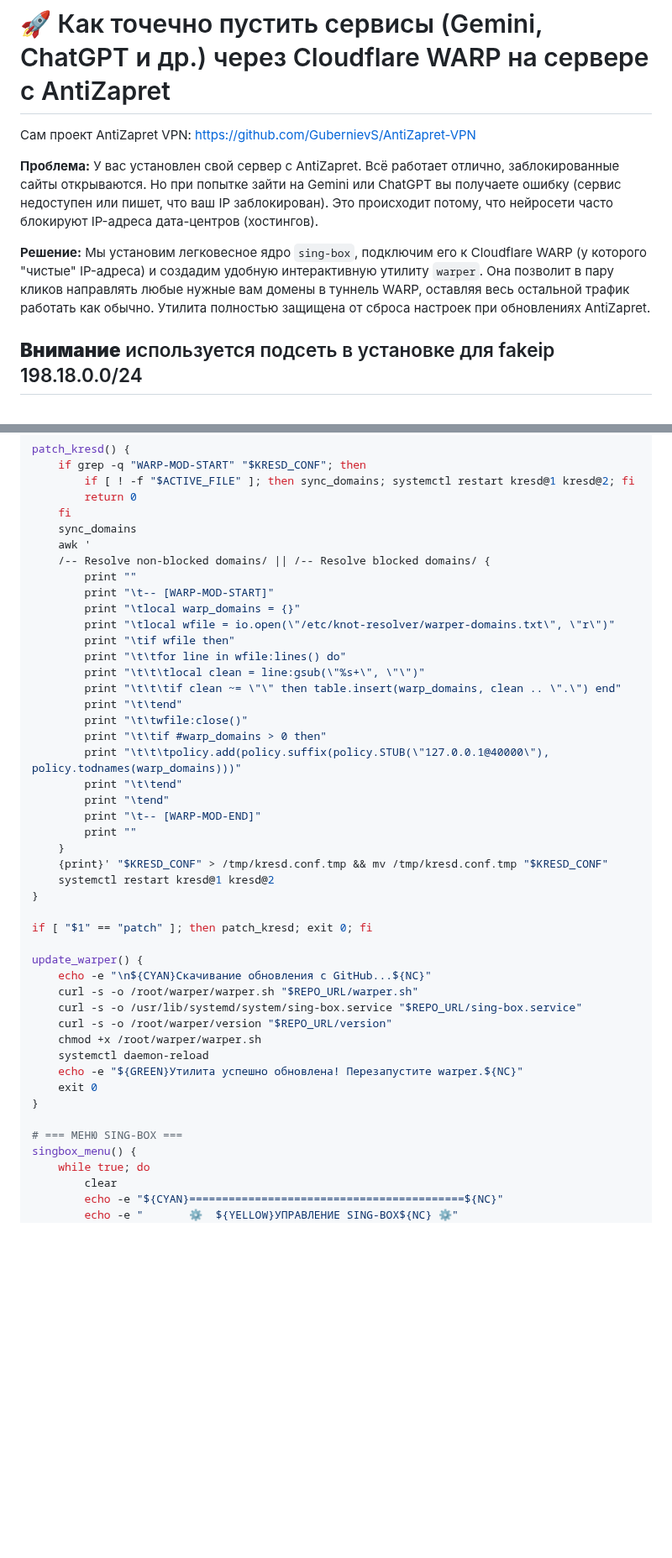
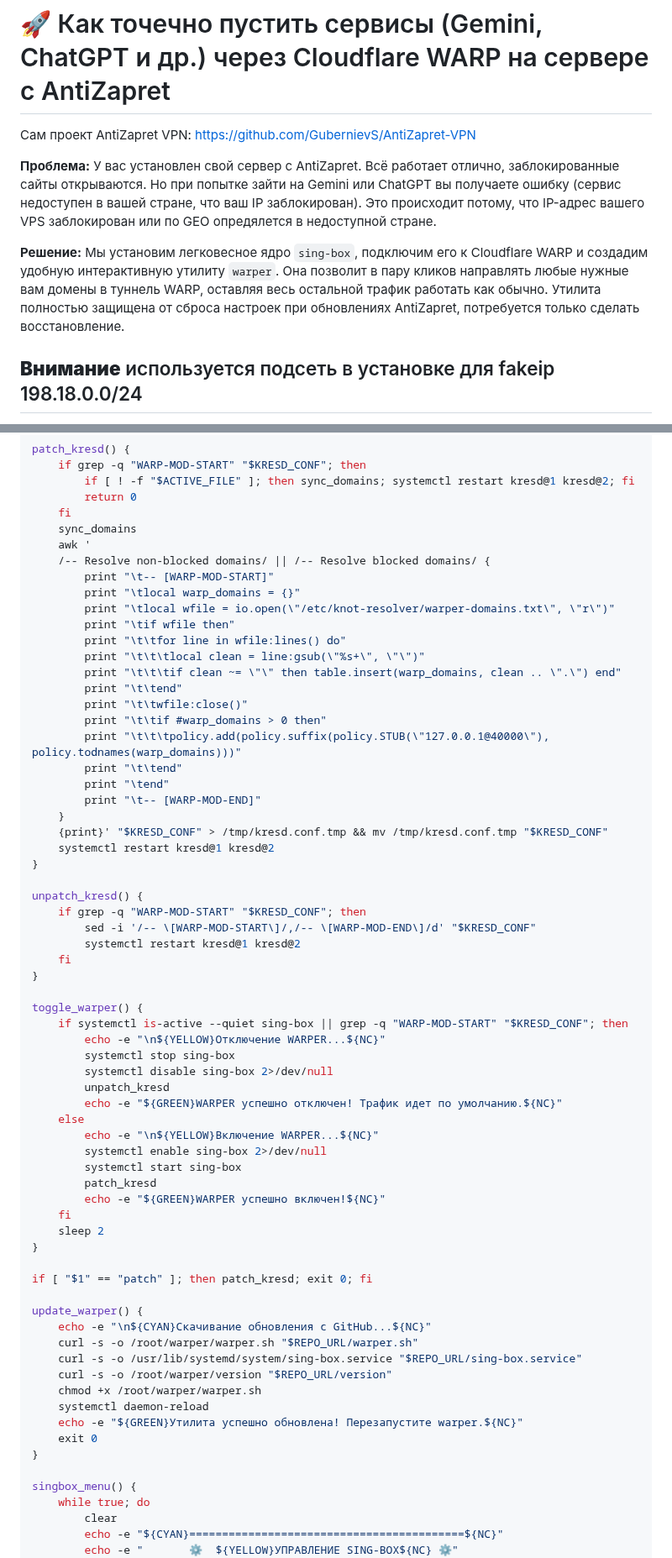
Before and after one commit to Liafanx/AZ-WARP, a Markdown page: README.md, 2 parts joined by grey strips. Shown at 84% size. GitHub-like rendering; blank space fills up the shorter version.

```diff
--- a/README.md
+++ b/README.md
@@ -2,9 +2,9 @@
 
 Сам проект AntiZapret VPN: https://github.com/GubernievS/AntiZapret-VPN
 
-**Проблема:** У вас установлен свой сервер с AntiZapret. Всё работает отлично, заблокированные сайты открываются. Но при попытке зайти на Gemini или ChatGPT вы получаете ошибку (сервис недоступен или пишет, что ваш IP заблокирован). Это происходит потому, что нейросети часто блокируют IP-адреса дата-центров (хостингов).
+**Проблема:** У вас установлен свой сервер с AntiZapret. Всё работает отлично, заблокированные сайты открываются. Но при попытке зайти на Gemini или ChatGPT вы получаете ошибку (сервис недоступен в вашей стране, что ваш IP заблокирован). Это происходит потому, что IP-адрес вашего VPS заблокирован или по GEO опредялется в недоступной стране.
 
-**Решение:** Мы установим легковесное ядро `sing-box`, подключим его к Cloudflare WARP (у которого "чистые" IP-адреса) и создадим удобную интерактивную утилиту `warper`. Она позволит в пару кликов направлять любые нужные вам домены в туннель WARP, оставляя весь остальной трафик работать как обычно. Утилита полностью защищена от сброса настроек при обновлениях AntiZapret.
+**Решение:** Мы установим легковесное ядро `sing-box`, подключим его к Cloudflare WARP и создадим удобную интерактивную утилиту `warper`. Она позволит в пару кликов направлять любые нужные вам домены в туннель WARP, оставляя весь остальной трафик работать как обычно. Утилита полностью защищена от сброса настроек при обновлениях AntiZapret, потребуется только сделать восстановление.
 
 **Внимание** используется подсеть в установке для fakeip 198.18.0.0/24
 ---
@@ -282,7 +279,6 @@ patch_kresd() {
     sync_domains
     awk '
     /-- Resolve non-blocked domains/ || /-- Resolve blocked domains/ {
-        print ""
         print "\t-- [WARP-MOD-START]"
         print "\tlocal warp_domains = {}"
         print "\tlocal wfile = io.open(\"/etc/knot-resolver/warper-domains.txt\", \"r\")"
@@ -297,10 +293,33 @@ patch_kresd() {
         print "\t\tend"
         print "\tend"
         print "\t-- [WARP-MOD-END]"
-        print ""
     }
     {print}' "$KRESD_CONF" > /tmp/kresd.conf.tmp && mv /tmp/kresd.conf.tmp "$KRESD_CONF"
     systemctl restart kresd@1 kresd@2
+}
+
+unpatch_kresd() {
+    if grep -q "WARP-MOD-START" "$KRESD_CONF"; then
+        sed -i '/-- \[WARP-MOD-START\]/,/-- \[WARP-MOD-END\]/d' "$KRESD_CONF"
+        systemctl restart kresd@1 kresd@2
+    fi
+}
+
+toggle_warper() {
+    if systemctl is-active --quiet sing-box || grep -q "WARP-MOD-START" "$KRESD_CONF"; then
+        echo -e "\n${YELLOW}Отключение WARPER...${NC}"
+        systemctl stop sing-box
+        systemctl disable sing-box 2>/dev/null
+        unpatch_kresd
+        echo -e "${GREEN}WARPER успешно отключен! Трафик идет по умолчанию.${NC}"
+    else
+        echo -e "\n${YELLOW}Включение WARPER...${NC}"
+        systemctl enable sing-box 2>/dev/null
+        systemctl start sing-box
+        patch_kresd
+        echo -e "${GREEN}WARPER успешно включен!${NC}"
+    fi
+    sleep 2
 }
 
 if [ "$1" == "patch" ]; then patch_kresd; exit 0; fi
@@ -316,7 +335,6 @@ update_warper() {
     exit 0
 }
 
-# === МЕНЮ SING-BOX ===
 singbox_menu() {
     while true; do
         clear
```
Also changed, not shown: other parts of README.md (+18 -18 lines).
